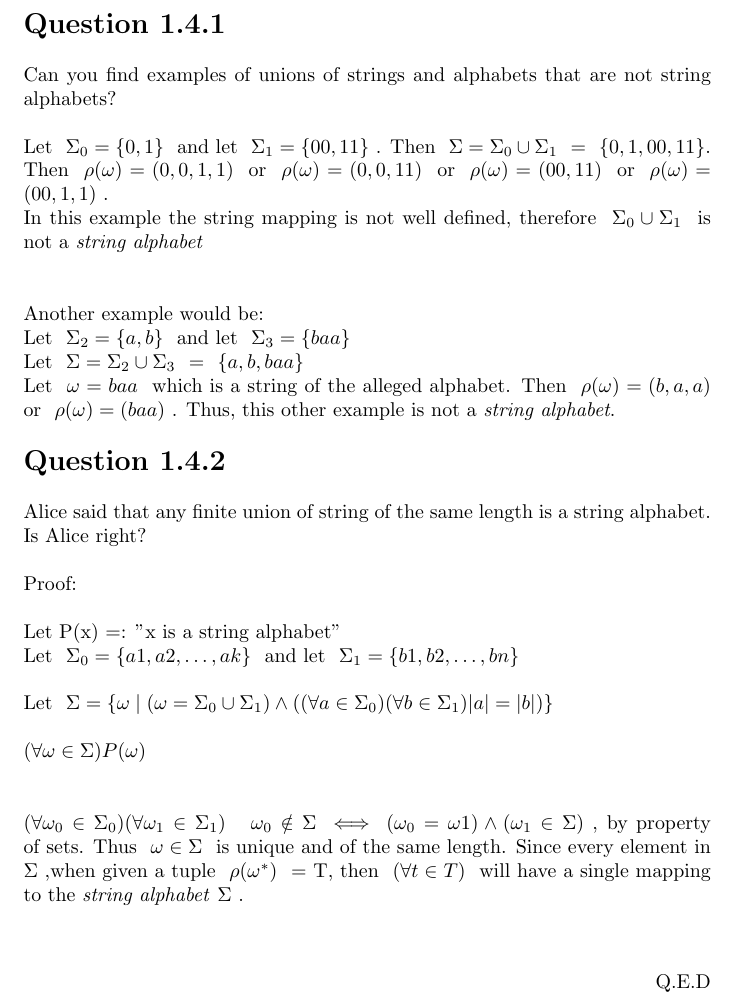
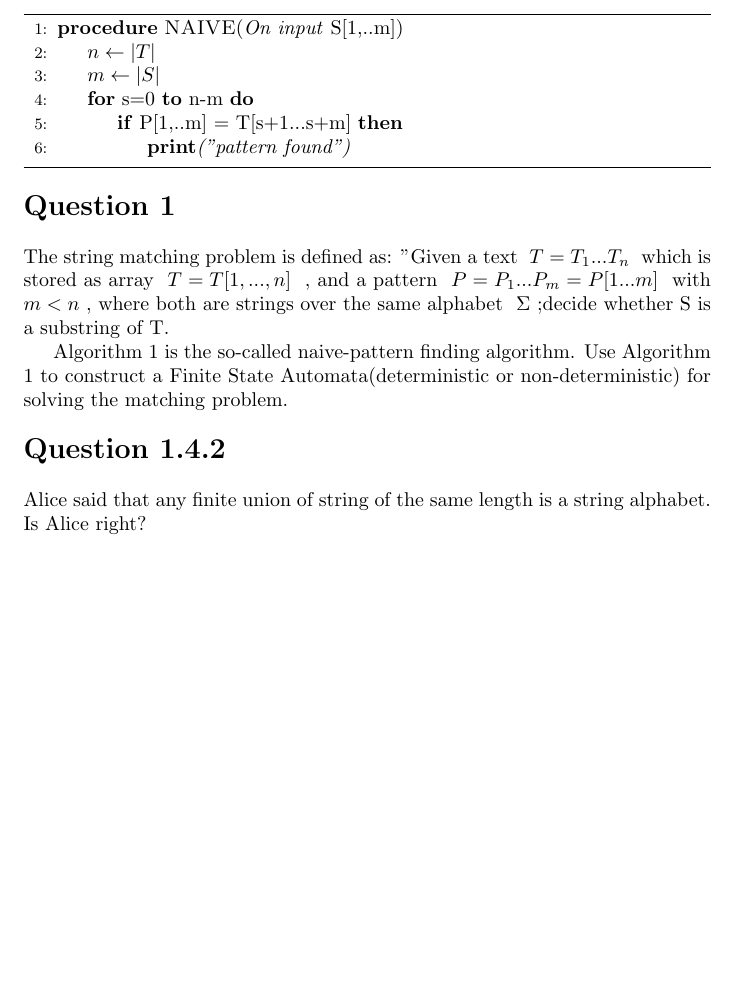
Before and after one commit to fdr10/Courses, a LaTeX problem sheet (HW/HW3/HW3.tex): part of page 2 of 2, cut at the place of the change, the shorter picture padded with empty space. Compiled offline with pdfLaTeX.

Commit message:
Began HW3

```diff
--- a/HW/HW3/HW3.tex
+++ b/HW/HW3/HW3.tex
@@ -1,6 +1,8 @@
 \documentclass{report}
 \usepackage{blindtext}
 \usepackage[utf8]{inputenc}
+\usepackage{algorithm}
+\usepackage[noend]{algpseudocode}
 \usepackage{titlesec}
 \usepackage{mathtools}
 \newcommand{\me}[1]{
@@ -8,7 +10,7 @@
 #1
 \end{math}
 }
-\title{Home Work 1}
+\title{Home Work 3}
 \author{Francisco J. Díaz Riollano \\ Student ID: 802-15-2172 }
 
 
@@ -16,18 +18,28 @@
 
 \maketitle
  %%%%%%%%%%%%%%%%%%% First Question%%%%%%%%%%%%%%%%%%%%%%%
-\paragraph{\Large{Question 1.4.1\\ \\}}
- Can you find examples of unions of strings and alphabets that are not string alphabets?\\
- \\
- Let  \me{\Sigma_0 = \{0,1\}} and let  \me{\Sigma_1 = \{00,11\}}. Then \me{\Sigma = \Sigma _0 \cup \Sigma_1 } = \me{\{0,1,00,11\}.} Then \me{\rho(\omega) = (0,0,1,1)} or \me{\rho(\omega) = (0,0,11)} or \me{\rho(\omega) = (00,11)} or \me{\rho(\omega) = (00,1,1)}.
- \\
- In this example the string mapping is not well defined, therefore \me{\Sigma_0 \cup \Sigma_1} is not a \textit{string alphabet}
- \\ \\ \\
- Another example would be: \\
- Let \me{\Sigma_2 = \{a,b\}} and let \me{\Sigma_3 = \{baa\}} \\
- Let \me{\Sigma = \Sigma_2 \cup \Sigma_3} = \me{\{a,b,baa\}}\\
- Let \me{\omega = baa} which is a string of the alleged alphabet.
- Then \me{\rho(\omega) = (b,a,a)} or  \me{\rho(\omega) = (baa)}. Thus, this other example is not a \textit{string alphabet}.
+\paragraph{\Large{Question 1\\ \\}}
+
+
+\begin{algorithm}
+  \begin{algorithmic}[1]
+    \Procedure{NAIVE}{\textit{On input} S[1,..m]}
+      \State $n\gets |T|$
+      \State $m\gets |S|$
+      \For{s=0 \textbf{to} n-m}
+      \If{P[1,..m] = T[s+1...s+m]}
+      	\State \textbf{print}\textit{("pattern found")}
+      \EndIf
+      \EndFor
+    \EndProcedure
+  \end{algorithmic}
+\end{algorithm}
+
+
+The string matching problem is defined as: "Given a text \me{T=T_1 ... T_n} which is stored as array \me{T= T[1,...,n]} , and a pattern \me{P = P_1 ... P_m = P[1...m]} with \me{m<n}, where both are strings over the same alphabet \me{\Sigma};decide whether S is a substring of T.
+
+Algorithm 1 is the so-called naive-pattern finding algorithm. Use Algorithm 1 to construct a Finite State Automata(deterministic or non-deterministic) for solving the matching problem.
+
  %%%%%%%%%%%%%%%%%%% First Question%%%%%%%%%%%%%%%%%%%%%%%%
 
 
@@ -36,25 +48,7 @@
 
 \paragraph{\Large{Question 1.4.2\\ \\}}
 Alice said that any finite union of string of the same length is a string alphabet. Is Alice right?
-\\ \\
-Proof: \\\\
-Let P(x) =: "x is a string alphabet"\\
-Let \me{\Sigma_0 = \{ a1,a2,\dots,ak\}} and let  \me{\Sigma_1 = \{ b1,b2,\dots,bn\}}
-\\ \\
-Let \me{\Sigma = \{ \omega \mid (\omega = \Sigma_0 \cup \Sigma_1) \land ((\forall a \in \Sigma_0)(\forall b \in \Sigma_1 )|a| = |b|) \}}
-\\
-\\
-\me{(\forall \omega \in \Sigma)P(\omega)}
-\\
-\\
-\\
-\me{(\forall \omega_0 \in \Sigma_0)(\forall \omega_1 \in \Sigma_1)} \me{ \omega_0 \notin \Sigma \iff (\omega_0 = \omega1) \land (\omega_1 \in \Sigma)}, by property of sets. Thus \me{\omega \in \Sigma} is unique and of the same length. Since every element in \me{\Sigma},when given a tuple \me{\rho(\omega ^*)} = T, then \me{(\forall t \in T)} will have a single mapping to the \textit{string alphabet}\me{\Sigma}.
-\\
-\\
-\begin{flushright}
-Q.E.D
-\end{flushright}
-
+\
  %%%%%%%%%%%%%%%%%%% Second Question%%%%%%%%%%%%%%%%%%%%%%%
 
 \end{document}
```
Also changed, not shown: HW/HW3/HW3.pdf, 3 other files.
